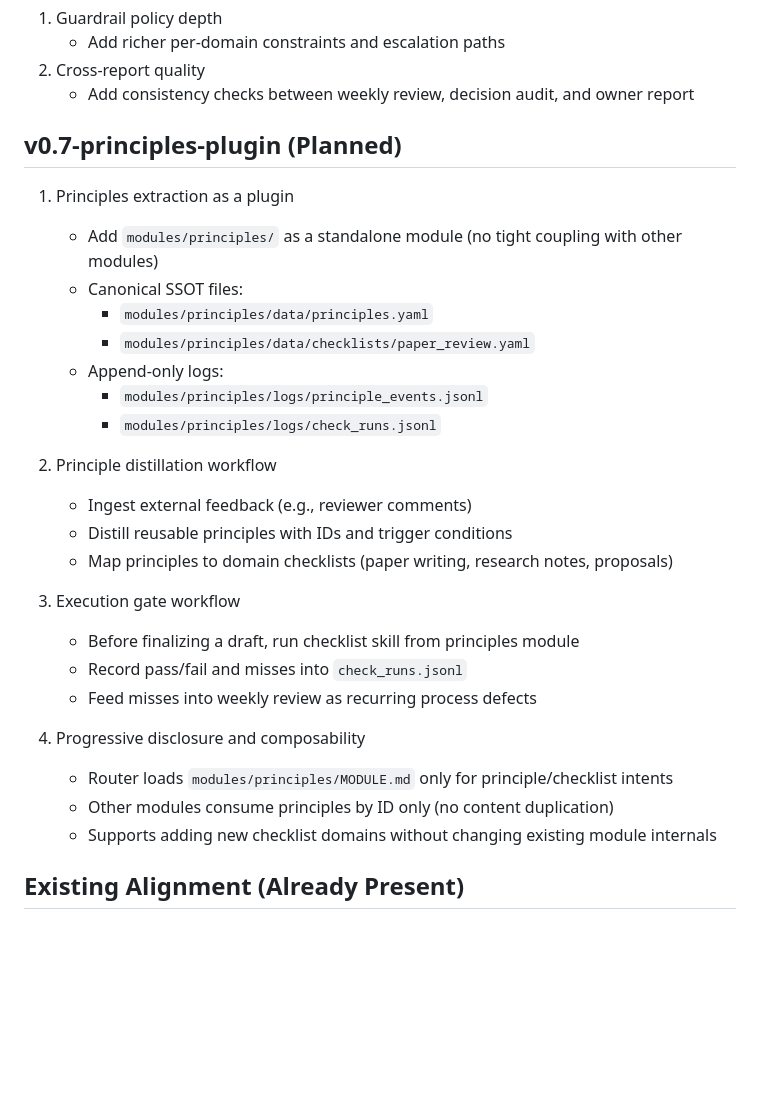
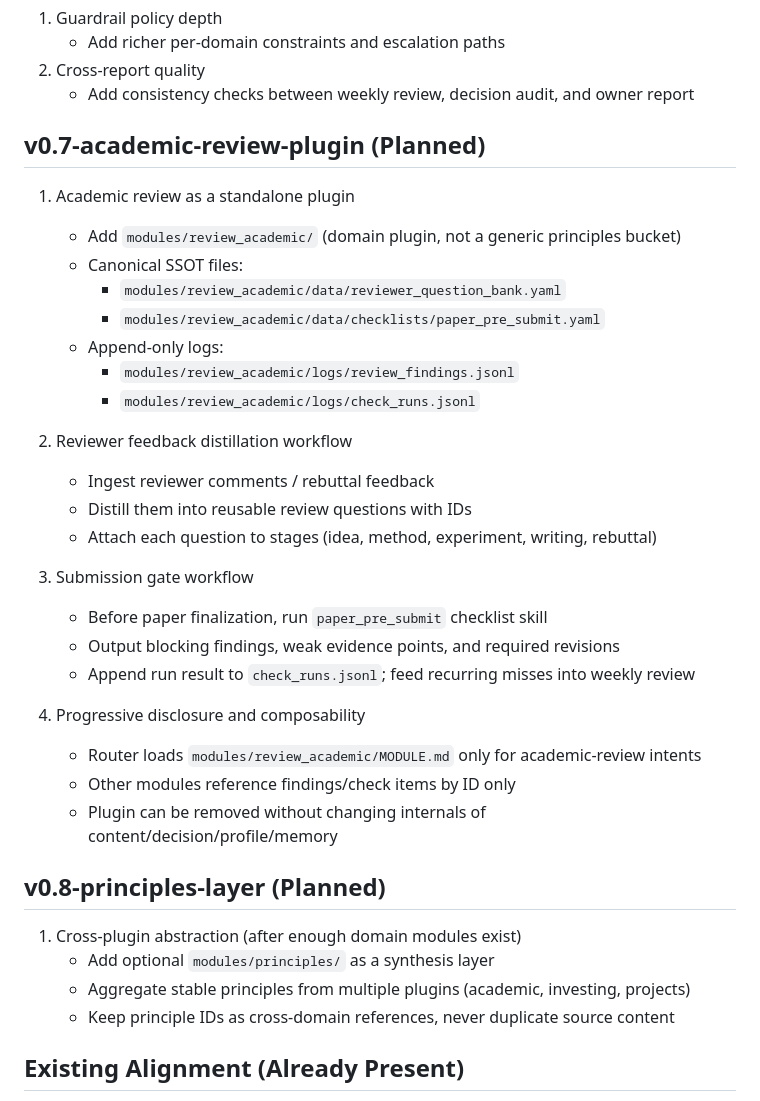
Before and after one commit to zhoudaxia233/MyOS, a Markdown page: ROADMAP.md, the part around the change. GitHub-like rendering; blank space fills up the shorter version.

Commit message:
Refocus roadmap on academic review plugin before principles layer

```diff
--- a/ROADMAP.md
+++ b/ROADMAP.md
@@ -98,31 +98,38 @@ Build a stable personal operating center for AI agents, where execution scales b
 2. Cross-report quality
    - Add consistency checks between weekly review, decision audit, and owner report
 
-## v0.7-principles-plugin (Planned)
+## v0.7-academic-review-plugin (Planned)
 
-1. Principles extraction as a plugin
-   - Add `modules/principles/` as a standalone module (no tight coupling with other modules)
+1. Academic review as a standalone plugin
+   - Add `modules/review_academic/` (domain plugin, not a generic principles bucket)
    - Canonical SSOT files:
-     - `modules/principles/data/principles.yaml`
-     - `modules/principles/data/checklists/paper_review.yaml`
+     - `modules/review_academic/data/reviewer_question_bank.yaml`
+     - `modules/review_academic/data/checklists/paper_pre_submit.yaml`
    - Append-only logs:
-     - `modules/principles/logs/principle_events.jsonl`
-     - `modules/principles/logs/check_runs.jsonl`
+     - `modules/review_academic/logs/review_findings.jsonl`
+     - `modules/review_academic/logs/check_runs.jsonl`
 
-2. Principle distillation workflow
-   - Ingest external feedback (e.g., reviewer comments)
-   - Distill reusable principles with IDs and trigger conditions
-   - Map principles to domain checklists (paper writing, research notes, proposals)
+2. Reviewer feedback distillation workflow
+   - Ingest reviewer comments / rebuttal feedback
+   - Distill them into reusable review questions with IDs
+   - Attach each question to stages (idea, method, experiment, writing, rebuttal)
 
-3. Execution gate workflow
-   - Before finalizing a draft, run checklist skill from principles module
-   - Record pass/fail and misses into `check_runs.jsonl`
-   - Feed misses into weekly review as recurring process defects
+3. Submission gate workflow
+   - Before paper finalization, run `paper_pre_submit` checklist skill
+   - Output blocking findings, weak evidence points, and required revisions
+   - Append run result to `check_runs.jsonl`; feed recurring misses into weekly review
 
 4. Progressive disclosure and composability
-   - Router loads `modules/principles/MODULE.md` only for principle/checklist intents
-   - Other modules consume principles by ID only (no content duplication)
-   - Supports adding new checklist domains without changing existing module internals
+   - Router loads `modules/review_academic/MODULE.md` only for academic-review intents
+   - Other modules reference findings/check items by ID only
+   - Plugin can be removed without changing internals of content/decision/profile/memory
+
+## v0.8-principles-layer (Planned)
+
+1. Cross-plugin abstraction (after enough domain modules exist)
+   - Add optional `modules/principles/` as a synthesis layer
+   - Aggregate stable principles from multiple plugins (academic, investing, projects)
+   - Keep principle IDs as cross-domain references, never duplicate source content
 
 ## Existing Alignment (Already Present)
 
```
